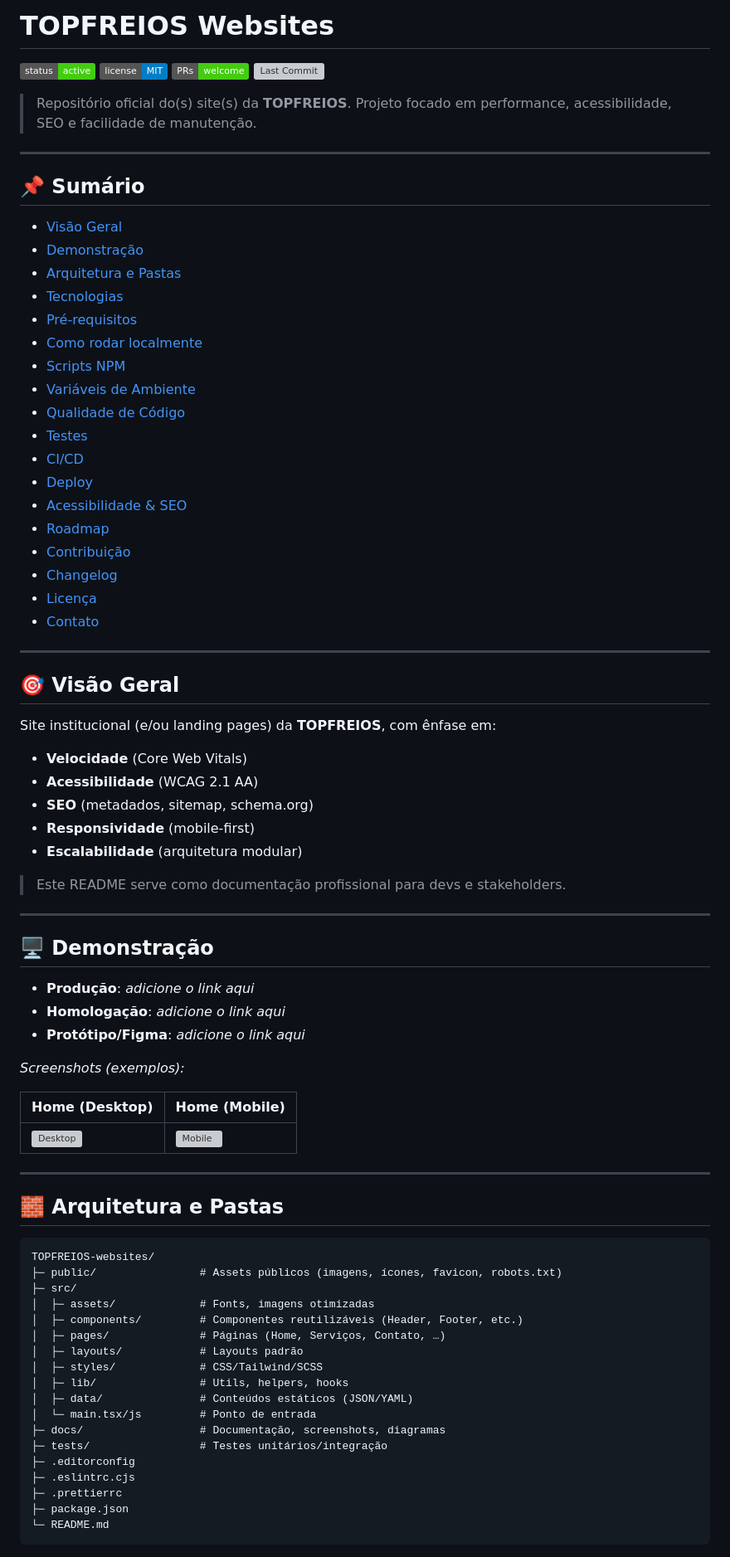
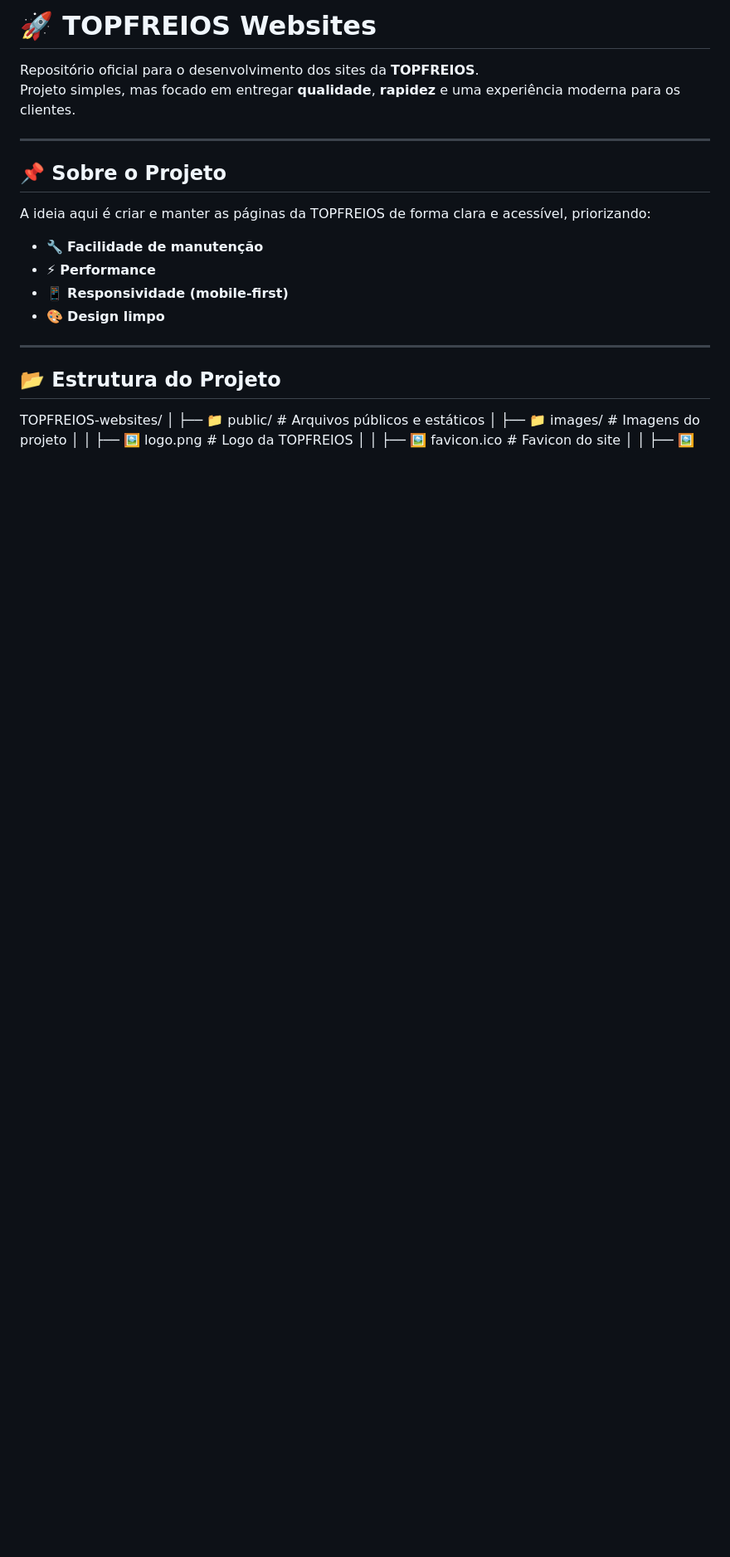
Before and after one commit to oliveriraneto/TOPFREIOS-websites, a Markdown page: README.md, the part around one of its changes. Shown at 83% size. Drawn GitHub-style; badges without logos; blank space fills up the shorter version; grey boxes are pictures that could not be loaded.

````diff
--- a/README.md
+++ b/README.md
@@ -1,85 +1,21 @@
-# TOPFREIOS Websites
+# 🚀 TOPFREIOS Websites
 
-![Status](https://img.shields.io/badge/status-active-success)
-![License](https://img.shields.io/badge/license-MIT-blue)
-![PRs Welcome](https://img.shields.io/badge/PRs-welcome-brightgreen)
-![Last Commit](https://img.shields.io/github/last-commit/SEU_USUARIO/TOPFREIOS-websites)
-
-> Repositório oficial do(s) site(s) da **TOPFREIOS**. Projeto focado em performance, acessibilidade, SEO e facilidade de manutenção.
+Repositório oficial para o desenvolvimento dos sites da **TOPFREIOS**.
+Projeto simples, mas focado em entregar **qualidade**, **rapidez** e uma experiência moderna para os clientes.
 
 ---
 
-## 📌 Sumário
+## 📌 Sobre o Projeto
 
-* [Visão Geral](#-visão-geral)
-* [Demonstração](#-demonstração)
-* [Arquitetura e Pastas](#-arquitetura-e-pastas)
-* [Tecnologias](#-tecnologias)
-* [Pré-requisitos](#-pré-requisitos)
-* [Como rodar localmente](#-como-rodar-localmente)
-* [Scripts NPM](#-scripts-npm)
-* [Variáveis de Ambiente](#-variáveis-de-ambiente)
-* [Qualidade de Código](#-qualidade-de-código)
-* [Testes](#-testes)
-* [CI/CD](#-cicd)
-* [Deploy](#-deploy)
-* [Acessibilidade & SEO](#-acessibilidade--seo)
-* [Roadmap](#-roadmap)
-* [Contribuição](#-contribuição)
-* [Changelog](#-changelog)
-* [Licença](#-licença)
-* [Contato](#-contato)
+A ideia aqui é criar e manter as páginas da TOPFREIOS de forma clara e acessível, priorizando:
+
+- 🔧 **Facilidade de manutenção**
+- ⚡ **Performance**
+- 📱 **Responsividade (mobile-first)**
+- 🎨 **Design limpo**
 
 ---
 
-## 🎯 Visão Geral
+## 📂 Estrutura do Projeto
 
-Site institucional (e/ou landing pages) da **TOPFREIOS**, com ênfase em:
-
-* **Velocidade** (Core Web Vitals)
-* **Acessibilidade** (WCAG 2.1 AA)
-* **SEO** (metadados, sitemap, schema.org)
-* **Responsividade** (mobile-first)
-* **Escalabilidade** (arquitetura modular)
-
-> Este README serve como documentação profissional para devs e stakeholders.
-
----
-
-## 🖥️ Demonstração
-
-* **Produção**: *adicione o link aqui*
-* **Homologação**: *adicione o link aqui*
-* **Protótipo/Figma**: *adicione o link aqui*
-
-*Screenshots (exemplos):*
-
-| Home (Desktop)                                  | Home (Mobile)                                 |
-| ----------------------------------------------- | --------------------------------------------- |
-| ![Desktop](./docs/screenshots/home-desktop.png) | ![Mobile](./docs/screenshots/home-mobile.png) |
-
----
-
-## 🧱 Arquitetura e Pastas
-
-```
 TOPFREIOS-websites/
-├─ public/                # Assets públicos (imagens, ícones, favicon, robots.txt)
-├─ src/
-│  ├─ assets/             # Fonts, imagens otimizadas
-│  ├─ components/         # Componentes reutilizáveis (Header, Footer, etc.)
-│  ├─ pages/              # Páginas (Home, Serviços, Contato, …)
-│  ├─ layouts/            # Layouts padrão
-│  ├─ styles/             # CSS/Tailwind/SCSS
-│  ├─ lib/                # Utils, helpers, hooks
-│  ├─ data/               # Conteúdos estáticos (JSON/YAML)
-│  └─ main.tsx/js         # Ponto de entrada
-├─ docs/                  # Documentação, screenshots, diagramas
-├─ tests/                 # Testes unitários/integração
-├─ .editorconfig
-├─ .eslintrc.cjs
-├─ .prettierrc
-├─ package.json
-└─ README.md
-```
-
````
Also changed, not shown: other parts of README.md (+60 -65 lines).
